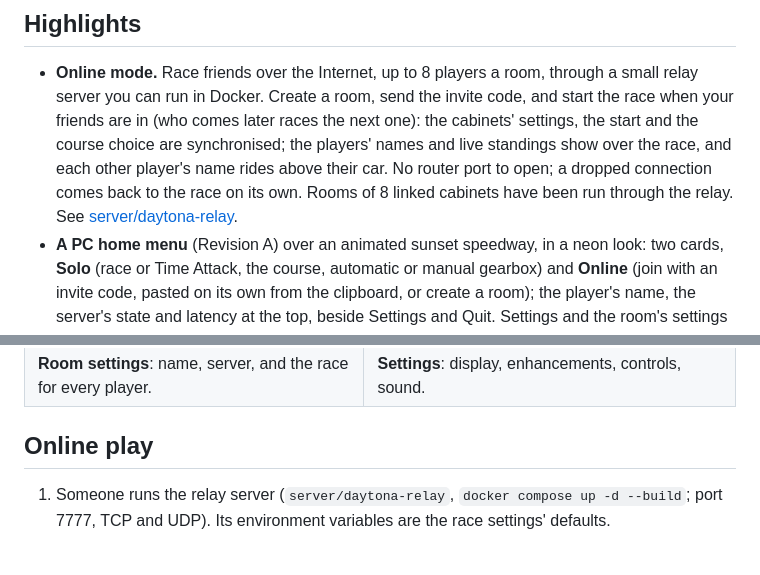
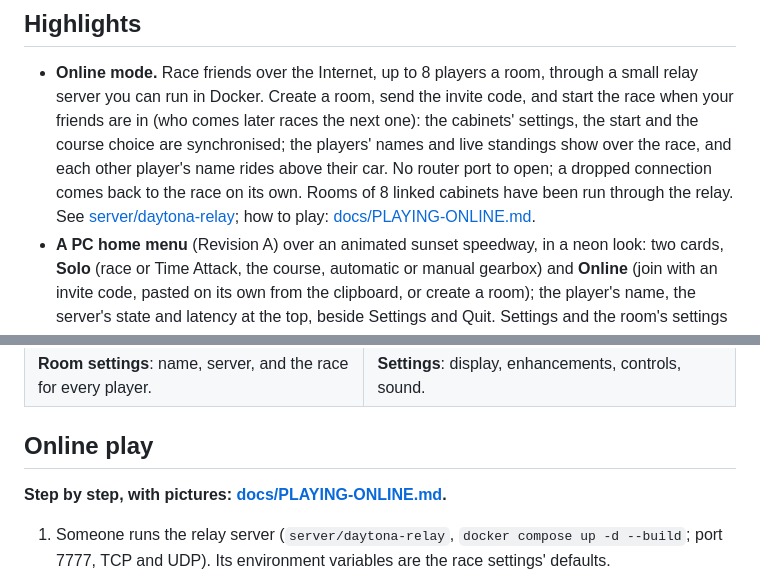
Before and after one commit to railton/daytona-reborn, a Markdown page: README.md, 2 parts joined by grey strips. GitHub-like rendering; blank space fills up the shorter version.

```diff
--- a/README.md
+++ b/README.md
@@ -36,7 +36,8 @@ From Daytona Reborn beta 0.10, kept in this repository:
   player's name rides above their car. No router port to open; a dropped
   connection comes back to the race on its own. Rooms of 8
   linked cabinets have been run through the relay. See
-  [server/daytona-relay](server/daytona-relay/README.md).
+  [server/daytona-relay](server/daytona-relay/README.md); how to play:
+  [docs/PLAYING-ONLINE.md](docs/PLAYING-ONLINE.md).
 - **A PC home menu** (Revision A) over an animated sunset speedway, in a
   neon look: two cards, **Solo** (race or Time Attack, the course, automatic
   or manual gearbox) and **Online** (join with an invite code, pasted on its
@@ -145,6 +146,8 @@ frame is shown.
 
 ## Online play
 
+**Step by step, with pictures: [docs/PLAYING-ONLINE.md](docs/PLAYING-ONLINE.md).**
+
 1. Someone runs the relay server (`server/daytona-relay`,
    `docker compose up -d --build`; port 7777, TCP and UDP). Its environment
    variables are the race settings' defaults.
```
Also changed, not shown: docs/PLAYING-ONLINE.md (added, +106 -0 lines), docs/images/online/join.jpg (added), docs/images/online/ready.jpg (added), docs/images/online/room-settings.jpg (added), docs/images/online/room.jpg (added), docs/images/online/status.jpg (added).
